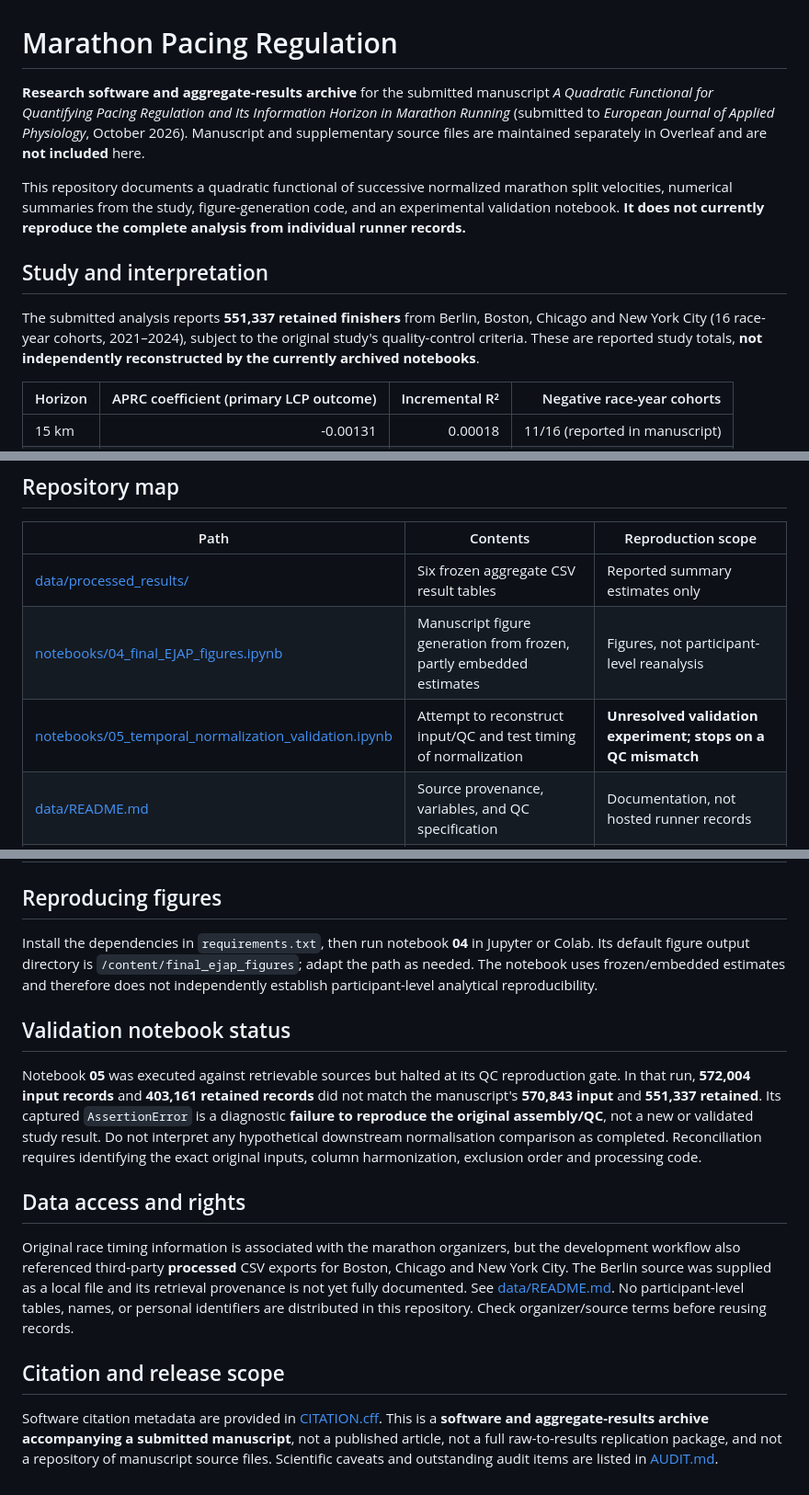
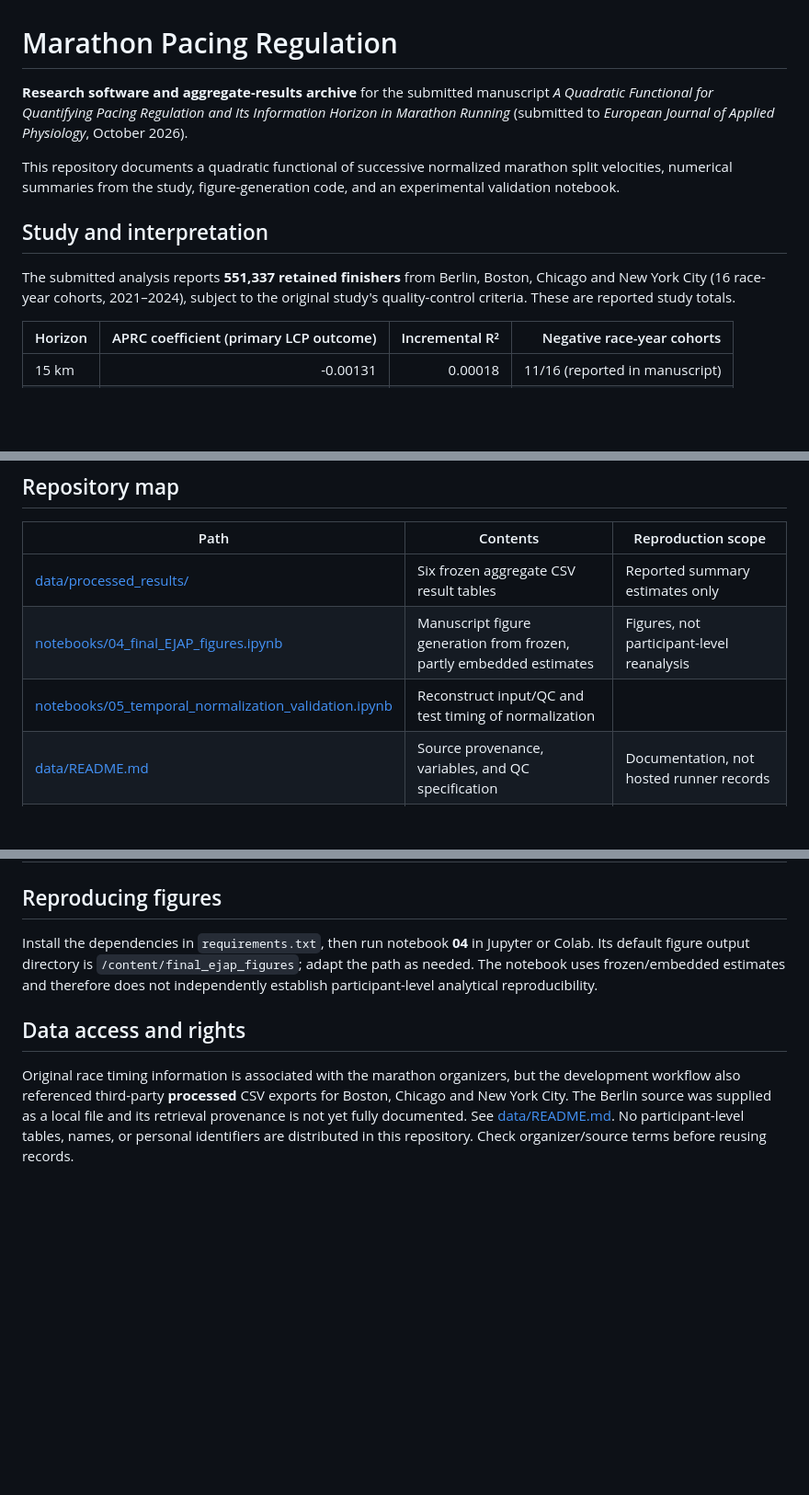
Before and after one commit to ardominguezm/marathon-pacing-regulation, a Markdown page: README.md, 3 parts joined by grey strips. Shown at 92% size. Drawn GitHub-style; blank space fills up the shorter version.

```diff
--- a/README.md
+++ b/README.md
@@ -1,12 +1,11 @@
 # Marathon Pacing Regulation
 
-**Research software and aggregate-results archive** for the submitted manuscript *A Quadratic Functional for Quantifying Pacing Regulation and Its Information Horizon in Marathon Running* (submitted to *European Journal of Applied Physiology*, October 2026). Manuscript and supplementary source files are maintained separately in Overleaf and are **not included** here.
+**Research software and aggregate-results archive** for the submitted manuscript *A Quadratic Functional for Quantifying Pacing Regulation and Its Information Horizon in Marathon Running* (submitted to *European Journal of Applied Physiology*, October 2026).
 
-This repository documents a quadratic functional of successive normalized marathon split velocities, numerical summaries from the study, figure-generation code, and an experimental validation notebook. **It does not currently reproduce the complete analysis from individual runner records.**
-
+This repository documents a quadratic functional of successive normalized marathon split velocities, numerical summaries from the study, figure-generation code, and an experimental validation notebook.
 ## Study and interpretation
 
-The submitted analysis reports **551,337 retained finishers** from Berlin, Boston, Chicago and New York City (16 race-year cohorts, 2021–2024), subject to the original study's quality-control criteria. These are reported study totals, **not independently reconstructed by the currently archived notebooks**.
+The submitted analysis reports **551,337 retained finishers** from Berlin, Boston, Chicago and New York City (16 race-year cohorts, 2021–2024), subject to the original study's quality-control criteria. These are reported study totals.
 
 | Horizon | APRC coefficient (primary LCP outcome) | Incremental R² | Negative race-year cohorts |
 | --- | ---: | ---: | ---: |
@@ -24,7 +23,7 @@ The **20-km information horizon** is defined operationally for the primary ratio
 | --- | --- | --- |
 | [data/processed_results/](data/processed_results/) | Six frozen aggregate CSV result tables | Reported summary estimates only |
 | [notebooks/04_final_EJAP_figures.ipynb](notebooks/04_final_EJAP_figures.ipynb) | Manuscript figure generation from frozen, partly embedded estimates | Figures, not participant-level reanalysis |
-| [notebooks/05_temporal_normalization_validation.ipynb](notebooks/05_temporal_normalization_validation.ipynb) | Attempt to reconstruct input/QC and test timing of normalization | **Unresolved validation experiment; stops on a QC mismatch** |
+| [notebooks/05_temporal_normalization_validation.ipynb](notebooks/05_temporal_normalization_validation.ipynb) | Reconstruct input/QC and test timing of normalization |
 | [data/README.md](data/README.md) | Source provenance, variables, and QC specification | Documentation, not hosted runner records |
 | [AUDIT.md](AUDIT.md) | Evidence crosswalk and unresolved limitations | Audit notes |
 | [requirements.txt](requirements.txt) | Python dependencies | Execution environment |
@@ -33,14 +32,6 @@ The **20-km information horizon** is defined operationally for the primary ratio
 
 Install the dependencies in `requirements.txt`, then run notebook **04** in Jupyter or Colab. Its default figure output directory is `/content/final_ejap_figures`; adapt the path as needed. The notebook uses frozen/embedded estimates and therefore does not independently establish participant-level analytical reproducibility.
 
-## Validation notebook status
-
-Notebook **05** was executed against retrievable sources but halted at its QC reproduction gate. In that run, **572,004 input records** and **403,161 retained records** did not match the manuscript's **570,843 input** and **551,337 retained**. Its captured `AssertionError` is a diagnostic **failure to reproduce the original assembly/QC**, not a new or validated study result. Do not interpret any hypothetical downstream normalisation comparison as completed. Reconciliation requires identifying the exact original inputs, column harmonization, exclusion order and processing code.
-
 ## Data access and rights
 
 Original race timing information is associated with the marathon organizers, but the development workflow also referenced third-party **processed** CSV exports for Boston, Chicago and New York City. The Berlin source was supplied as a local file and its retrieval provenance is not yet fully documented. See [data/README.md](data/README.md). No participant-level tables, names, or personal identifiers are distributed in this repository. Check organizer/source terms before reusing records.
-
-## Citation and release scope
-
-Software citation metadata are provided in [CITATION.cff](CITATION.cff). This is a **software and aggregate-results archive accompanying a submitted manuscript**, not a published article, not a full raw-to-results replication package, and not a repository of manuscript source files. Scientific caveats and outstanding audit items are listed in [AUDIT.md](AUDIT.md).
```
